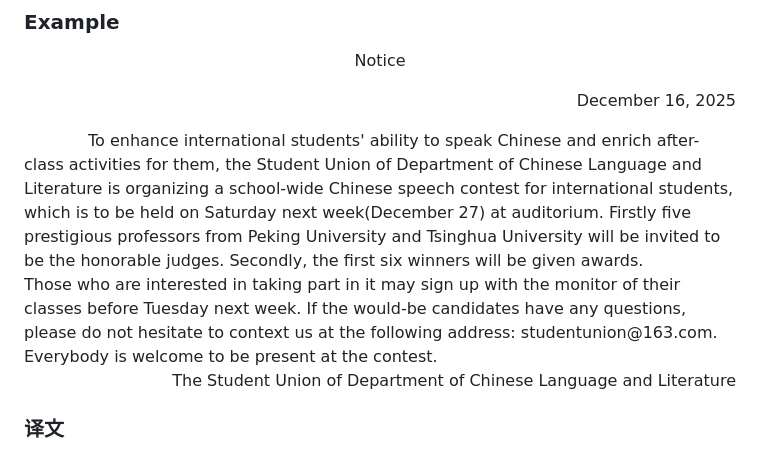
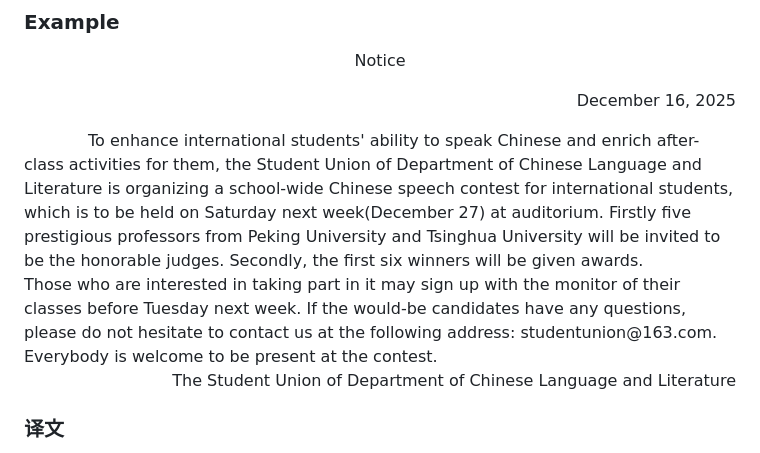
Before and after one commit to bowen-wu/postgraduate, a Markdown page: english/write/001-020_letter.md, the part around the change. GitHub-like rendering.

Commit message:
feat: add subject-clauses

```diff
--- a/english/write/001-020_letter.md
+++ b/english/write/001-020_letter.md
@@ -331,7 +331,7 @@ Department of Chinese Language and Literature” at the end of the announcement.
 <p align="center">Notice</p>
 <p align="right">December 16, 2025</p>
 &emsp;&emsp;&emsp;&emsp;To enhance international students' ability to speak Chinese and enrich after-class activities for them, the Student Union of Department of Chinese Language and Literature is organizing a school-wide Chinese speech contest for international students, which is to be held on Saturday next week(December 27) at auditorium. Firstly five prestigious professors from Peking University and Tsinghua University will be invited to be the honorable judges. Secondly, the first six winners will be given awards.
-&emsp;&emsp;&emsp;&emsp;Those who are interested in taking part in it may sign up with the monitor of their classes before Tuesday next week. If the would-be candidates have any questions, please do not hesitate to context us at the following address: studentunion@163.com. Everybody is welcome to be present at the contest.
+&emsp;&emsp;&emsp;&emsp;Those who are interested in taking part in it may sign up with the monitor of their classes before Tuesday next week. If the would-be candidates have any questions, please do not hesitate to contact us at the following address: studentunion@163.com. Everybody is welcome to be present at the contest.
 <p align="right">The Student Union of Department of Chinese Language and Literature</p>
 
 ### 译文
```
Also changed, not shown: 1 other file.
